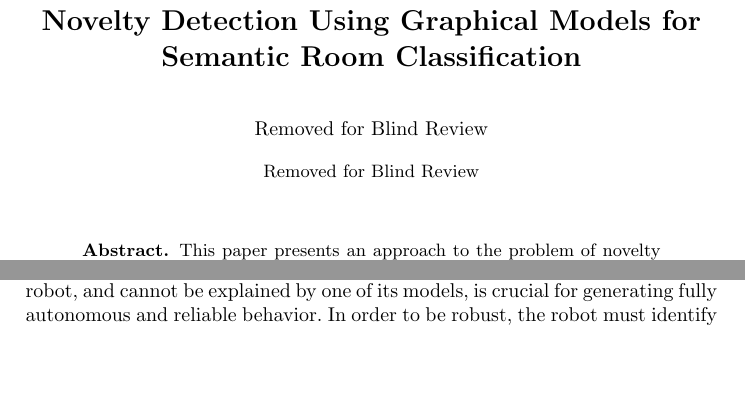
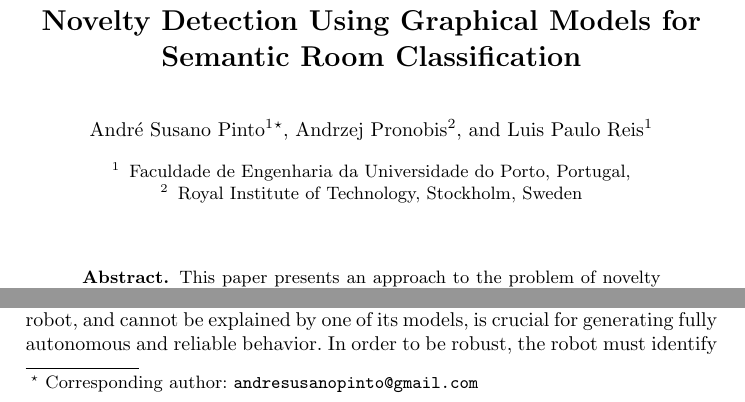
Before and after one commit to andresusanopinto/novelty-detection-thesis, a LaTeX paper (semantic-nd/article.tex): two parts of page 1 of 15, joined at a grey line, cut so that both start at the same text, the shorter picture padded with empty space. Compiled offline with pdfLaTeX.

Commit message:
Added authors and institutes

```diff
--- a/semantic-nd/article.tex
+++ b/semantic-nd/article.tex
@@ -41,18 +41,15 @@
 % NB: Chinese authors should write their first names(s) in front of
 % their surnames. This ensures that the names appear correctly in
 % the running heads and the author index.
-\author{Removed for Blind Review}
-%\author{André Susano Pinto, Andrzej Pronobis, Luis Paulo Reis}
+\author{André Susano Pinto\inst{1}\thanks{Corresponding author: \email{andresusanopinto@gmail.com}} \and Andrzej Pronobis\inst{2} \and Luis Paulo Reis\inst{1}}
 %
 %\authorrunning{Lecture Notes in Computer Science: Authors' Instructions}
 % (feature abused for this document to repeat the title also on left hand pages)
 
 % the affiliations are given next; don't give your e-mail address
 % unless you accept that it will be published
-\institute{Removed for Blind Review}
-%\institute{Faculdade de Engenharia da Universidade do Porto, Portugal\\
-%\url{andresusanopinto@gmail.com}\\
-%\url{http://url}}
+\institute{Faculdade de Engenharia da Universidade do Porto, Portugal,
+           \and Royal Institute of Technology, Stockholm, Sweden}
 
 \maketitle
 
```
